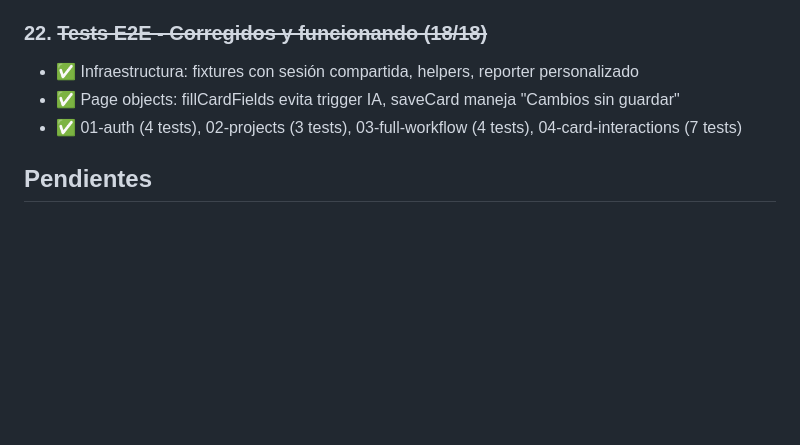
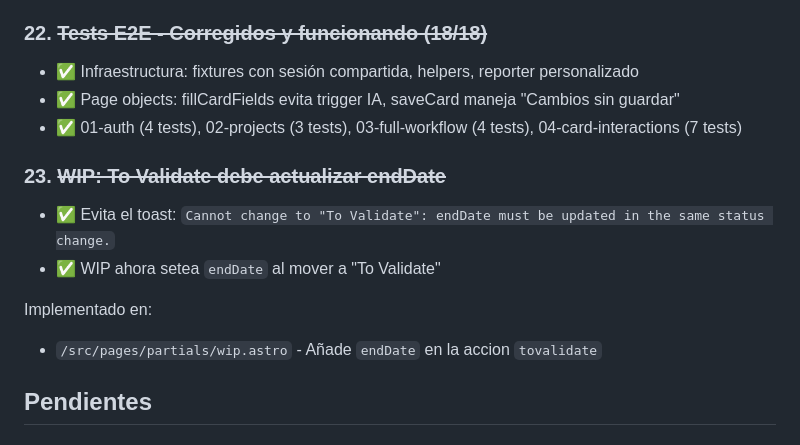
Before and after one commit to aitormf/planning-game-xp, a Markdown page: TODO.md, the part around the change. Rendered like a GitHub page; blank space fills up the shorter version.

Commit message:
docs: log WIP to validate endDate fix

```diff
--- a/TODO.md
+++ b/TODO.md
@@ -219,6 +219,13 @@ Implementado en:
 - ✅ Page objects: fillCardFields evita trigger IA, saveCard maneja "Cambios sin guardar"
 - ✅ 01-auth (4 tests), 02-projects (3 tests), 03-full-workflow (4 tests), 04-card-interactions (7 tests)
 
+### 23. ~~WIP: To Validate debe actualizar endDate~~
+- ✅ Evita el toast: `Cannot change to "To Validate": endDate must be updated in the same status change.`
+- ✅ WIP ahora setea `endDate` al mover a "To Validate"
+
+Implementado en:
+- `/src/pages/partials/wip.astro` - Añade `endDate` en la accion `tovalidate`
+
 ## Pendientes
 
 ### Tests E2E pendientes de crear
```
